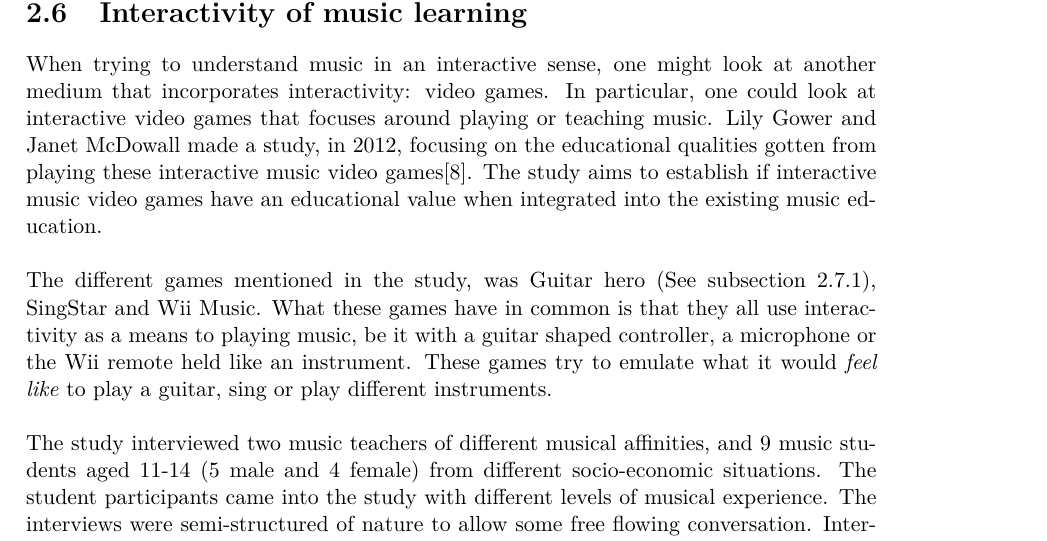
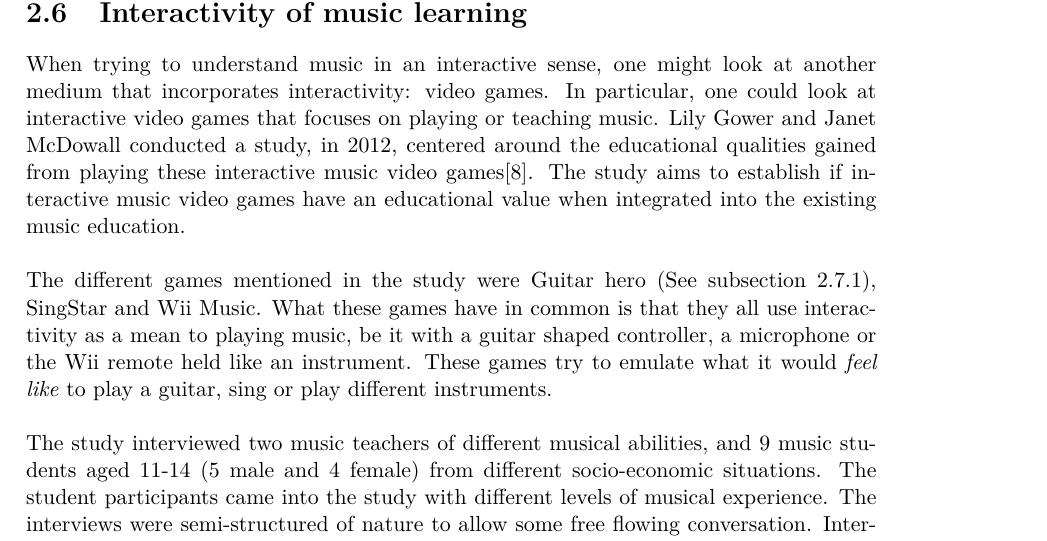
Before and after one commit to totalfreak/medialogyp4, a LaTeX thesis (Main.tex, which reads include/Analyse.tex): part of page 6 of 18, cut so that both start at the same text. Compiled offline with pdfLaTeX.

Commit message:
Read through of Daniels section

```diff
--- a/include/Analyse.tex
+++ b/include/Analyse.tex
@@ -78,11 +78,11 @@ Studies have shown that surprise and novelty integrated into music instruction,
 Furthermore, adding an element of mystery...\todo{Write more on this here}
 
 \section{Interactivity of music learning}
-	When trying to understand music in an interactive sense, one might look at another medium that incorporates interactivity: video games. In particular, one could look at interactive video games that focuses around playing or teaching music. Lily Gower and Janet McDowall made a study, in 2012, focusing on the educational qualities gotten from playing these interactive music video games\cite{interactiveMusicVideoGames}. The study aims to establish if interactive music video games have an educational value when integrated into the existing music education.\\
+	When trying to understand music in an interactive sense, one might look at another medium that incorporates interactivity: video games. In particular, one could look at interactive video games that focuses on playing or teaching music. Lily Gower and Janet McDowall conducted a study, in 2012, centered around the educational qualities gained from playing these interactive music video games\cite{interactiveMusicVideoGames}. The study aims to establish if interactive music video games have an educational value when integrated into the existing music education.\\
 
-	The different games mentioned in the study, was Guitar hero (See \autoref{sec:guitarHero}), SingStar and Wii Music. What these games have in common is that they all use interactivity as a means to playing music, be it with a guitar shaped controller, a microphone or the Wii remote held like an instrument. These games try to emulate what it would \textit{feel like} to play a guitar, sing or play different instruments.\\
+	The different games mentioned in the study were Guitar hero (See \autoref{sec:guitarHero}), SingStar and Wii Music. What these games have in common is that they all use interactivity as a mean to playing music, be it with a guitar shaped controller, a microphone or the Wii remote held like an instrument. These games try to emulate what it would \textit{feel like} to play a guitar, sing or play different instruments.\\
 
-	The study interviewed two music teachers of different musical affinities, and 9 music students aged 11-14 (5 male and 4 female) from different socio-economic situations. The student participants came into the study with different levels of musical experience. The interviews were semi-structured of nature to allow some free flowing conversation. Interviews with the children participants revolved around their prior music backgrounds and past experiences with interactive music video games. The interviews with the teacher participants discussed their personal views and experiences with interactive music video games, like Guitar hero (\autoref{sec:guitarHero}), in relation to music education.\\
+	The study interviewed two music teachers of different musical abilities, and 9 music students aged 11-14 (5 male and 4 female) from different socio-economic situations. The student participants came into the study with different levels of musical experience. The interviews were semi-structured of nature to allow some free flowing conversation. Interviews with the children participants revolved around their prior music backgrounds and past experiences with interactive music video games. The interviews with the teacher participants discussed their personal views and experiences with interactive music video games, like Guitar hero (\autoref{sec:guitarHero}), in relation to music education.\\
 
 	Teacher two said during the interview that:
 	\begin{quote}
```
